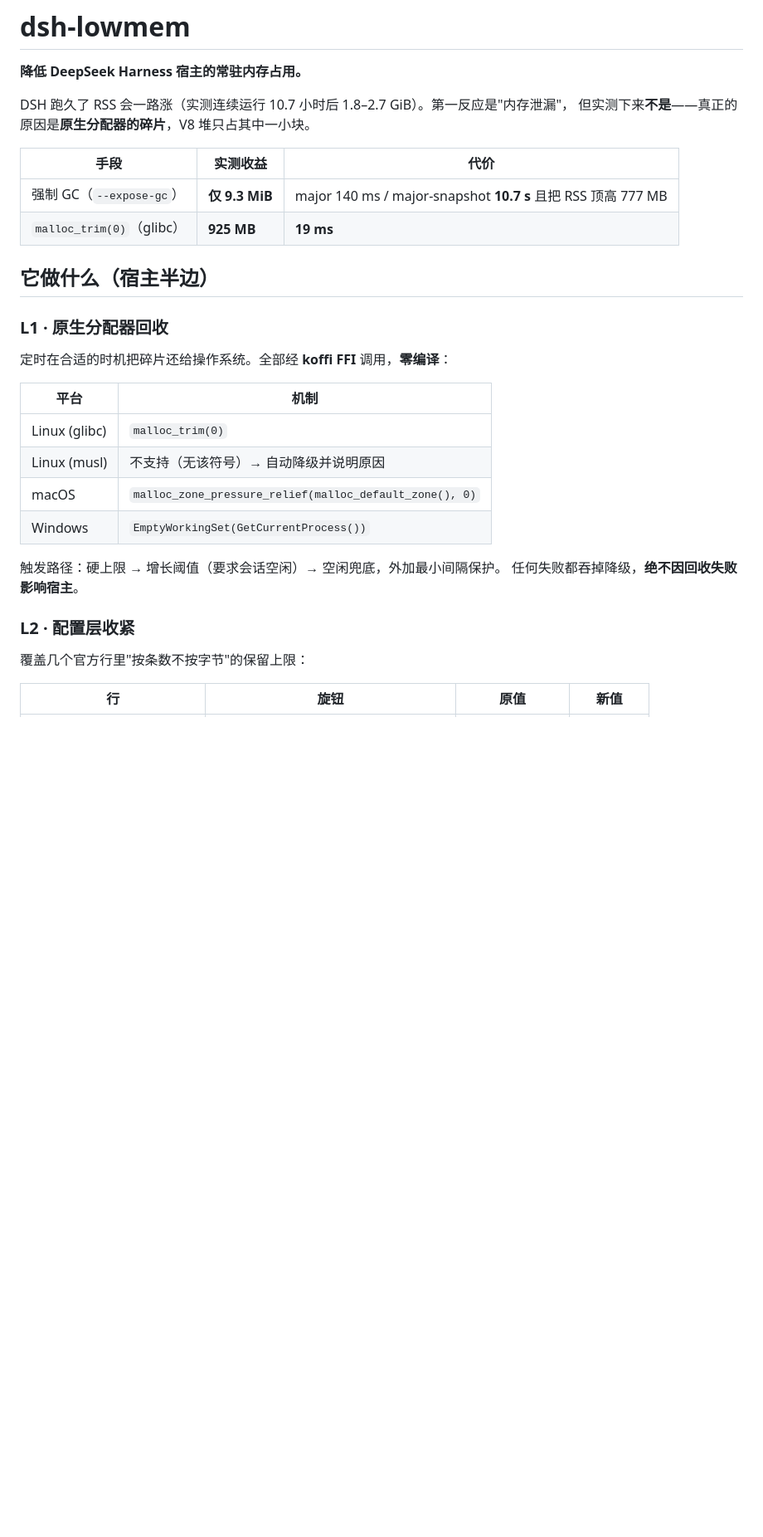
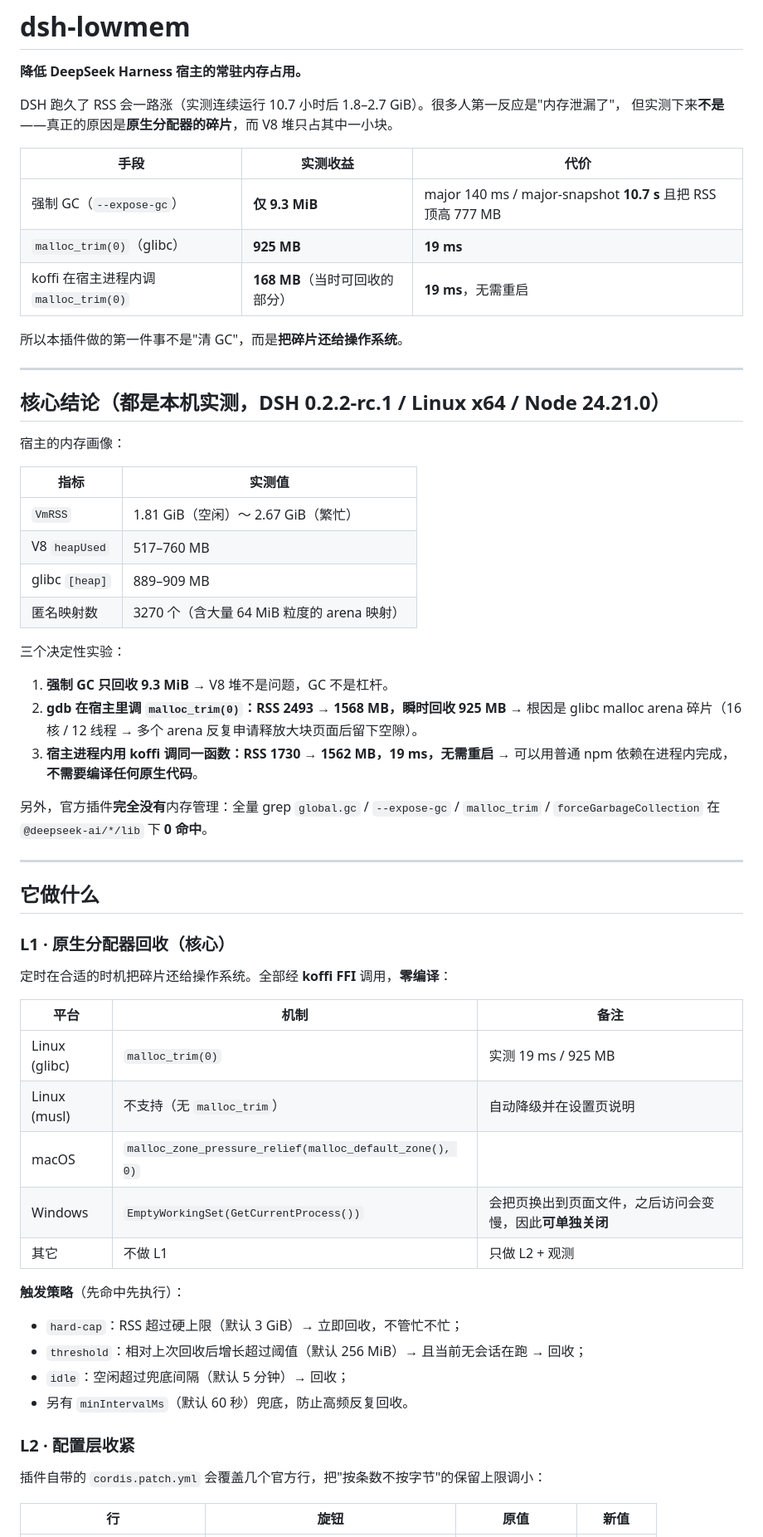
Before and after one commit to thatgfsj-dsh/dsh-lowmem, a Markdown page: README.md, the part around one of its changes. Shown at 83% size. Drawn GitHub-style; blank space fills up the shorter version.

```diff
--- a/README.md
+++ b/README.md
@@ -2,33 +2,67 @@
 
 **降低 DeepSeek Harness 宿主的常驻内存占用。**
 
-DSH 跑久了 RSS 会一路涨（实测连续运行 10.7 小时后 1.8–2.7 GiB）。第一反应是"内存泄漏"，
-但实测下来**不是**——真正的原因是**原生分配器的碎片**，V8 堆只占其中一小块。
+DSH 跑久了 RSS 会一路涨（实测连续运行 10.7 小时后 1.8–2.7 GiB）。很多人第一反应是"内存泄漏了"，
+但实测下来**不是**——真正的原因是**原生分配器的碎片**，而 V8 堆只占其中一小块。
 
 | 手段 | 实测收益 | 代价 |
 |---|---|---|
 | 强制 GC（`--expose-gc`） | **仅 9.3 MiB** | major 140 ms / major-snapshot **10.7 s** 且把 RSS 顶高 777 MB |
 | `malloc_trim(0)`（glibc） | **925 MB** | **19 ms** |
+| koffi 在宿主进程内调 `malloc_trim(0)` | **168 MB**（当时可回收的部分） | **19 ms**，无需重启 |
 
-## 它做什么（宿主半边）
+所以本插件做的第一件事不是"清 GC"，而是**把碎片还给操作系统**。
 
-### L1 · 原生分配器回收
+---
+
+## 核心结论（都是本机实测，DSH 0.2.2-rc.1 / Linux x64 / Node 24.21.0）
+
+宿主的内存画像：
+
+| 指标 | 实测值 |
+|---|---|
+| `VmRSS` | 1.81 GiB（空闲）～ 2.67 GiB（繁忙） |
+| V8 `heapUsed` | 517–760 MB |
+| glibc `[heap]` | 889–909 MB |
+| 匿名映射数 | 3270 个（含大量 64 MiB 粒度的 arena 映射） |
+
+三个决定性实验：
+
+1. **强制 GC 只回收 9.3 MiB** → V8 堆不是问题，GC 不是杠杆。
+2. **gdb 在宿主里调 `malloc_trim(0)`：RSS 2493 → 1568 MB，瞬时回收 925 MB**
+   → 根因是 glibc malloc arena 碎片（16 核 / 12 线程 → 多个 arena 反复申请释放大块页面后留下空隙）。
+3. **宿主进程内用 koffi 调同一函数：RSS 1730 → 1562 MB，19 ms，无需重启**
+   → 可以用普通 npm 依赖在进程内完成，**不需要编译任何原生代码**。
+
+另外，官方插件**完全没有**内存管理：全量 grep `global.gc` / `--expose-gc` / `malloc_trim` /
+`forceGarbageCollection` 在 `@deepseek-ai/*/lib` 下 **0 命中**。
+
+---
+
+## 它做什么
+
+### L1 · 原生分配器回收（核心）
 
 定时在合适的时机把碎片还给操作系统。全部经 **koffi FFI** 调用，**零编译**：
 
-| 平台 | 机制 |
-|---|---|
-| Linux (glibc) | `malloc_trim(0)` |
-| Linux (musl) | 不支持（无该符号）→ 自动降级并说明原因 |
-| macOS | `malloc_zone_pressure_relief(malloc_default_zone(), 0)` |
-| Windows | `EmptyWorkingSet(GetCurrentProcess())` |
+| 平台 | 机制 | 备注 |
+|---|---|---|
+| Linux (glibc) | `malloc_trim(0)` | 实测 19 ms / 925 MB |
+| Linux (musl) | 不支持（无 `malloc_trim`） | 自动降级并在设置页说明 |
+| macOS | `malloc_zone_pressure_relief(malloc_default_zone(), 0)` | |
+| Windows | `EmptyWorkingSet(GetCurrentProcess())` | 会把页换出到页面文件，之后访问会变慢，因此**可单独关闭** |
+| 其它 | 不做 L1 | 只做 L2 + 观测 |
 
-触发路径：硬上限 → 增长阈值（要求会话空闲）→ 空闲兜底，外加最小间隔保护。
-任何失败都吞掉降级，**绝不因回收失败影响宿主**。
+**触发策略**（先命中先执行）：
+
+- `hard-cap`：RSS 超过硬上限（默认 3 GiB）→ 立即回收，不管忙不忙；
+- `threshold`：相对上次回收后增长超过阈值（默认 256 MiB）→ 且当前无会话在跑 → 回收；
+- `idle`：空闲超过兜底间隔（默认 5 分钟）→ 回收；
+- 另有 `minIntervalMs`（默认 60 秒）兜底，防止高频反复回收。
 
 ### L2 · 配置层收紧
 
-覆盖几个官方行里"按条数不按字节"的保留上限：
+插件自带的 `cordis.patch.yml` 会覆盖几个官方行，把"按条数不按字节"的保留上限调小：
 
 | 行 | 旋钮 | 原值 | 新值 |
 |---|---|---|---|
```
Also changed, not shown: other parts of README.md (+83 -8 lines), CHANGELOG.md (added, +38 -0 lines), docs/screenshots/01-lowmem-settings.png (added), 4 other files.
